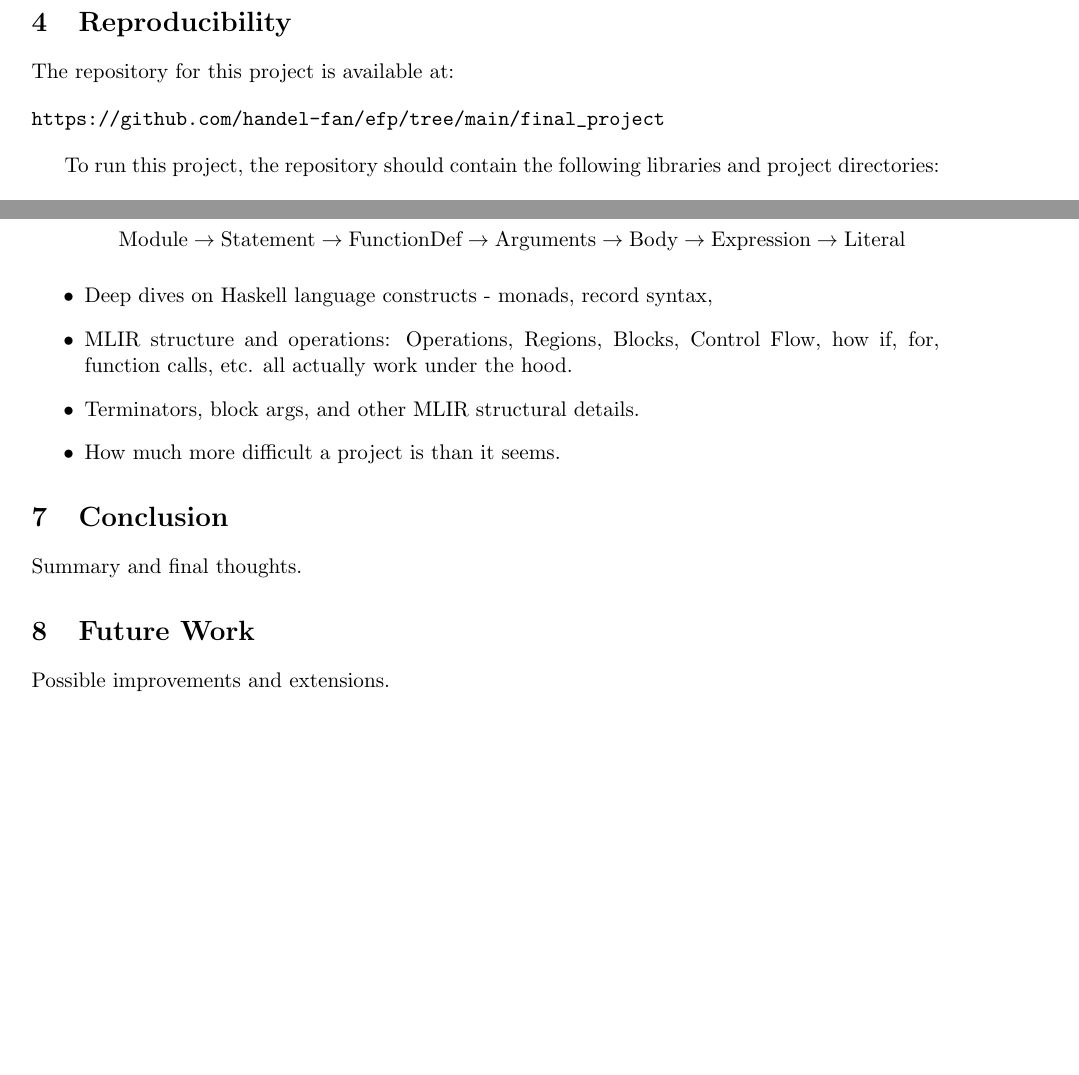
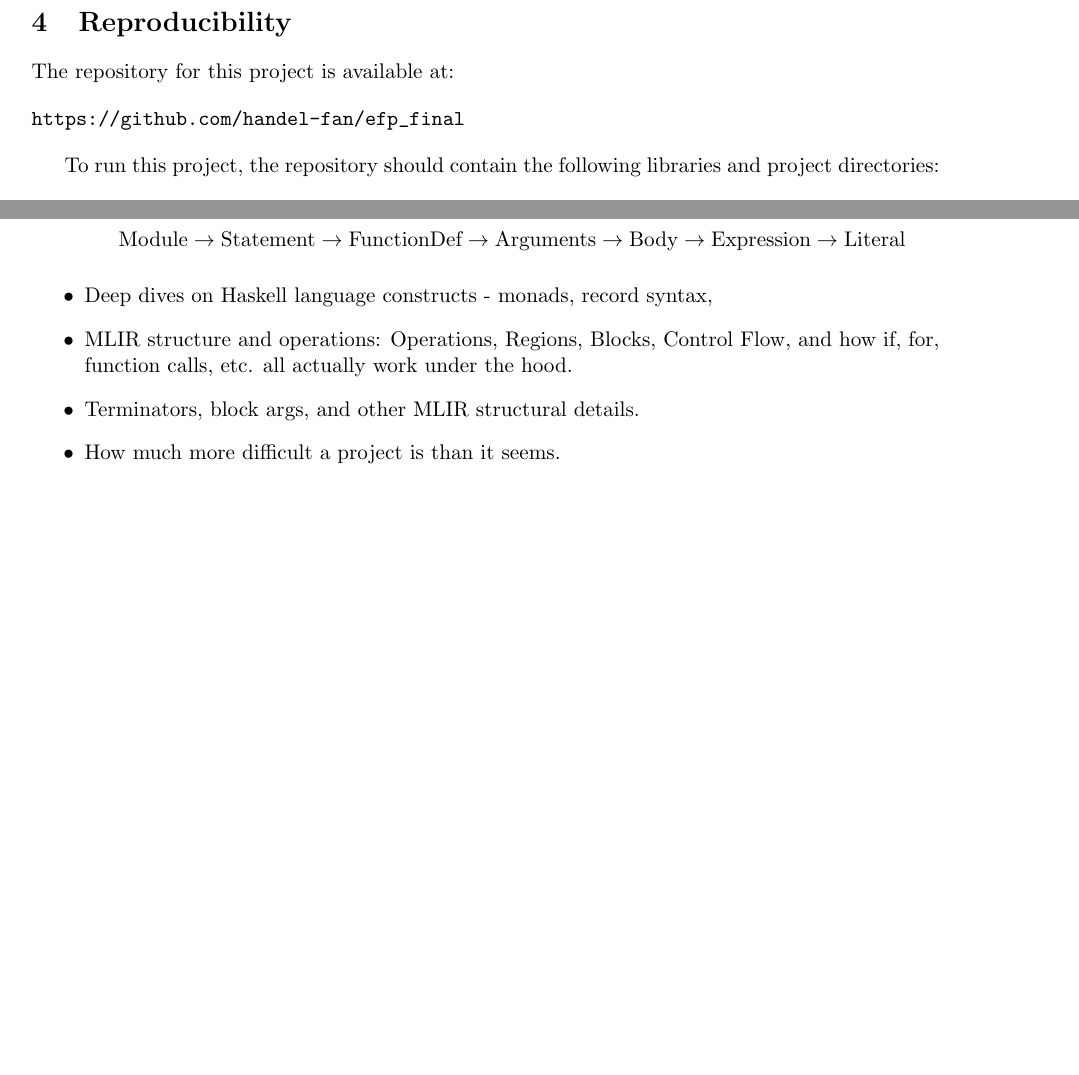
Before and after one commit to handel-fan/efp_final, a LaTeX paper (writeup/writeup.tex): two parts of pages 4 and 6 of 6, joined at a grey line, cut so that both start at the same text, the shorter picture padded with empty space. Compiled offline with pdfLaTeX.

Commit message:
readme, writeup

```diff
--- a/writeup/writeup.tex
+++ b/writeup/writeup.tex
@@ -191,7 +197,7 @@ z: int = x + y
 The repository for this project is available at:
 
 \begin{verbatim}
-https://github.com/handel-fan/efp/tree/main/final_project
+https://github.com/handel-fan/efp_final
 \end{verbatim}
 
 To run this project, the repository should contain the following libraries and
@@ -314,20 +320,12 @@ Some of the things I learned in this project are:
 
 	\item Deep dives on Haskell language constructs - monads, record syntax,
 
-	\item MLIR structure and operations: Operations, Regions, Blocks, Control Flow, how
-	      if, for, function calls, etc. all actually work under the hood.
+	\item MLIR structure and operations: Operations, Regions, Blocks, Control Flow, and
+	      how if, for, function calls, etc. all actually work under the hood.
 
 	\item Terminators, block args, and other MLIR structural details.
 
 	\item How much more difficult a project is than it seems.
 \end{itemize}
 
-% ----------------------------
-\section{Conclusion}
-Summary and final thoughts.
-
-% ----------------------------
-\section{Future Work}
-Possible improvements and extensions.
-
 \end{document}
```
Also changed, not shown: TODO.md (+3 -7 lines), README.md (added), writeup/writeup.tex (6 more changed lines).
